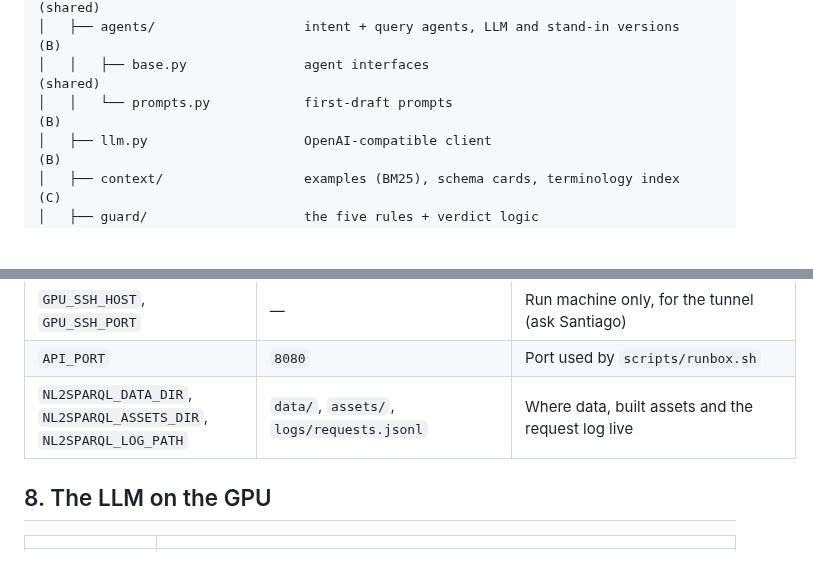
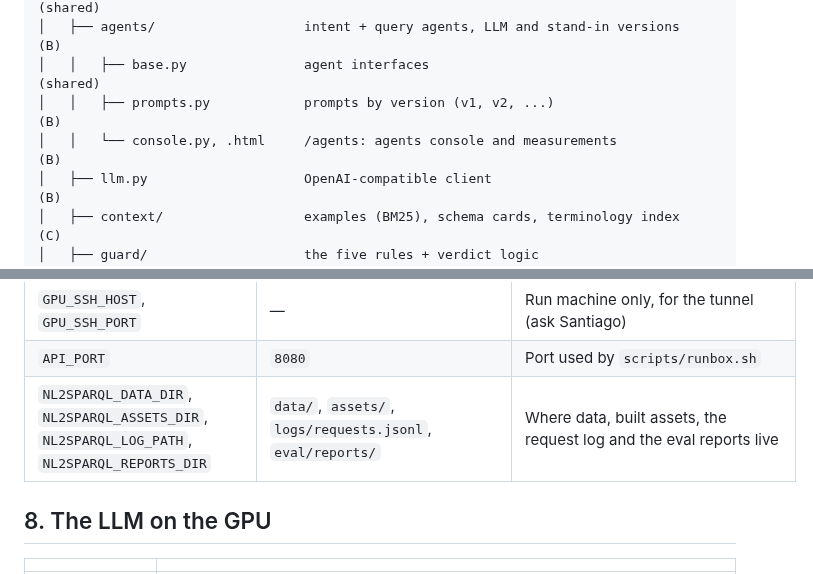
Before and after one commit to neural-wave/ch-EpsilonDev, a Markdown page: README.md, 2 parts joined by grey strips. GitHub-like rendering; blank space fills up the shorter version.

```diff
--- a/README.md
+++ b/README.md
@@ -184,7 +184,8 @@ nl2sparql/
 │   ├── models.py                 shared types                                         (shared)
 │   ├── agents/                   intent + query agents, LLM and stand-in versions        (B)
 │   │   ├── base.py               agent interfaces                                     (shared)
-│   │   └── prompts.py            first-draft prompts                                      (B)
+│   │   ├── prompts.py            prompts by version (v1, v2, ...)                         (B)
+│   │   └── console.py, .html     /agents: agents console and measurements                 (B)
 │   ├── llm.py                    OpenAI-compatible client                                 (B)
 │   ├── context/                  examples (BM25), schema cards, terminology index        (C)
 │   ├── guard/                    the five rules + verdict logic                           (D)
@@ -260,7 +267,7 @@ All settings come from environment variables; `.env.example` lists them. Load th
 | `RETURN_NONCOMPLIANT_QUERY` | `true` | Hackathon behavior. `false` = a forbidden request returns an empty `sparql_query` |
 | `GPU_SSH_HOST`, `GPU_SSH_PORT` | — | Run machine only, for the tunnel (ask Santiago) |
 | `API_PORT` | `8080` | Port used by `scripts/runbox.sh` |
-| `NL2SPARQL_DATA_DIR`, `NL2SPARQL_ASSETS_DIR`, `NL2SPARQL_LOG_PATH` | `data/`, `assets/`, `logs/requests.jsonl` | Where data, built assets and the request log live |
+| `NL2SPARQL_DATA_DIR`, `NL2SPARQL_ASSETS_DIR`, `NL2SPARQL_LOG_PATH`, `NL2SPARQL_REPORTS_DIR` | `data/`, `assets/`, `logs/requests.jsonl`, `eval/reports/` | Where data, built assets, the request log and the eval reports live |
 
 ## 8. The LLM on the GPU
 
```
Also changed, not shown: other parts of README.md (+16 -5 lines), AGENTS.md (+1 -1 lines), docs/LLM_AGENTS.md (added, +226 -0 lines).
